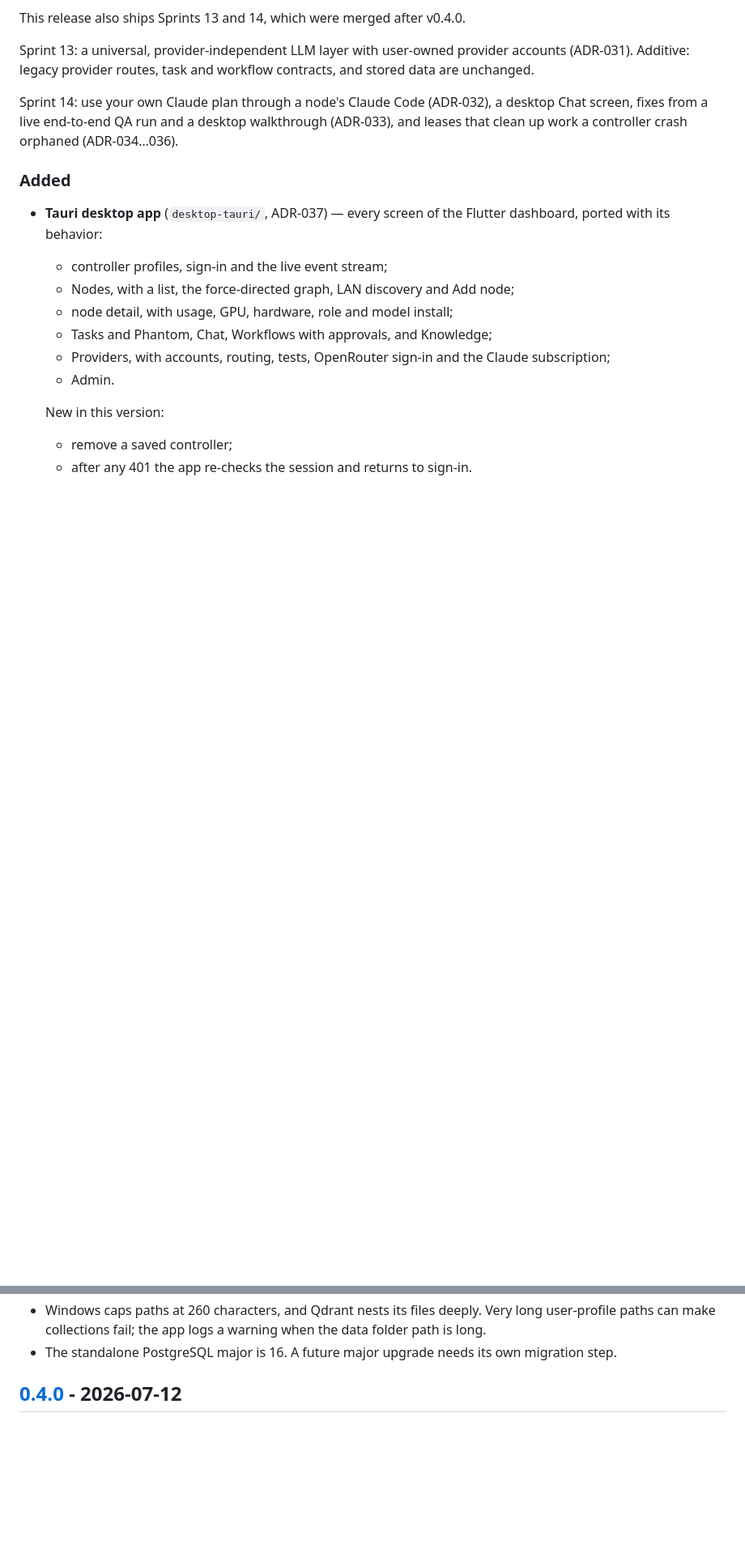
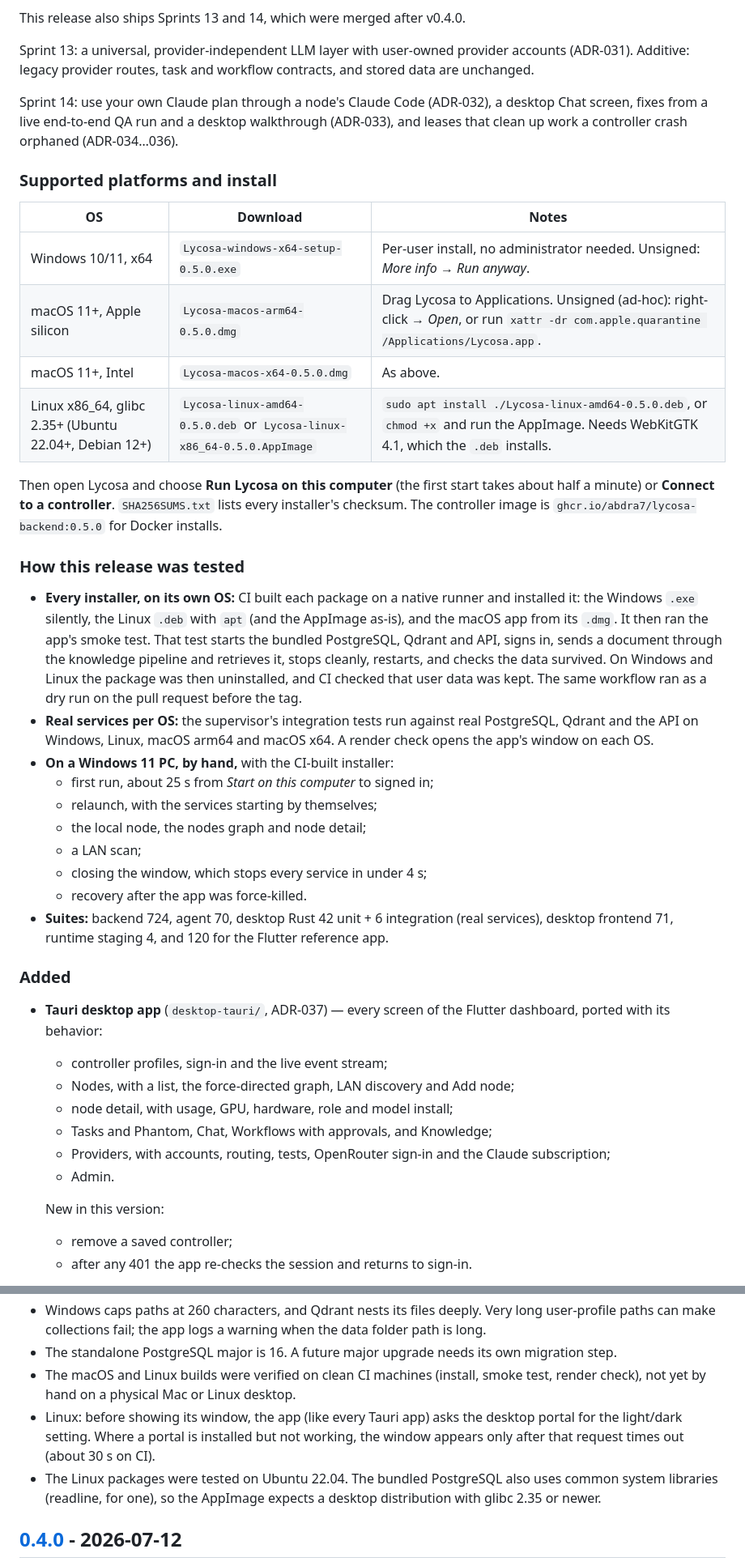
Before and after one commit to abdra7/Lycosa, a Markdown page: CHANGELOG.md, 2 parts joined by grey strips. Shown at 81% size. Drawn GitHub-style; blank space fills up the shorter version.

Commit message:
docs: 0.5.0 release notes with platforms, install and test evidence
Adds the supported-platforms table with install steps, how the release was tested (per-OS install + smoke tests, real-service integration tests, the Windows hand test, suite sizes), and the limitations found on the way: macOS and Linux verified on CI only, the Linux portal wait, and the Linux library baseline. Dated 2026-10-21.

```diff
--- a/CHANGELOG.md
+++ b/CHANGELOG.md
@@ -25,6 +25,45 @@ Sprint 14: use your own Claude plan through a node's Claude Code (ADR-032), a
 desktop Chat screen, fixes from a live end-to-end QA run and a desktop
 walkthrough (ADR-033), and leases that clean up work a controller crash
 orphaned (ADR-034…036).
+
+### Supported platforms and install
+
+| OS | Download | Notes |
+|---|---|---|
+| Windows 10/11, x64 | `Lycosa-windows-x64-setup-0.5.0.exe` | Per-user install, no administrator needed. Unsigned: *More info → Run anyway*. |
+| macOS 11+, Apple silicon | `Lycosa-macos-arm64-0.5.0.dmg` | Drag Lycosa to Applications. Unsigned (ad-hoc): right-click → *Open*, or run `xattr -dr com.apple.quarantine /Applications/Lycosa.app`. |
+| macOS 11+, Intel | `Lycosa-macos-x64-0.5.0.dmg` | As above. |
+| Linux x86_64, glibc 2.35+ (Ubuntu 22.04+, Debian 12+) | `Lycosa-linux-amd64-0.5.0.deb` or `Lycosa-linux-x86_64-0.5.0.AppImage` | `sudo apt install ./Lycosa-linux-amd64-0.5.0.deb`, or `chmod +x` and run the AppImage. Needs WebKitGTK 4.1, which the `.deb` installs. |
+
+Then open Lycosa and choose **Run Lycosa on this computer** (the first start
+takes about half a minute) or **Connect to a controller**. `SHA256SUMS.txt`
+lists every installer's checksum. The controller image is
+`ghcr.io/abdra7/lycosa-backend:0.5.0` for Docker installs.
+
+### How this release was tested
+
+- **Every installer, on its own OS:** CI built each package on a native
+  runner and installed it: the Windows `.exe` silently, the Linux `.deb`
+  with `apt` (and the AppImage as-is), and the macOS app from its `.dmg`.
+  It then ran the app's smoke test. That test starts the bundled
+  PostgreSQL, Qdrant and API, signs in, sends a document through the
+  knowledge pipeline and retrieves it, stops cleanly, restarts, and
+  checks the data survived. On Windows and Linux the package was then
+  uninstalled, and CI checked that user data was kept. The same workflow
+  ran as a dry run on the pull request before the tag.
+- **Real services per OS:** the supervisor's integration tests run against
+  real PostgreSQL, Qdrant and the API on Windows, Linux, macOS arm64 and
+  macOS x64. A render check opens the app's window on each OS.
+- **On a Windows 11 PC, by hand,** with the CI-built installer:
+  - first run, about 25 s from *Start on this computer* to signed in;
+  - relaunch, with the services starting by themselves;
+  - the local node, the nodes graph and node detail;
+  - a LAN scan;
+  - closing the window, which stops every service in under 4 s;
+  - recovery after the app was force-killed.
+- **Suites:** backend 724, agent 70, desktop Rust 42 unit + 6 integration
+  (real services), desktop frontend 71, runtime staging 4, and 120 for the
+  Flutter reference app.
 
 ### Added
 
@@ -243,6 +282,16 @@ orphaned (ADR-034…036).
   warning when the data folder path is long.
 - The standalone PostgreSQL major is 16. A future major upgrade needs its
   own migration step.
+- The macOS and Linux builds were verified on clean CI machines (install,
+  smoke test, render check), not yet by hand on a physical Mac or Linux
+  desktop.
+- Linux: before showing its window, the app (like every Tauri app) asks
+  the desktop portal for the light/dark setting. Where a portal is
+  installed but not working, the window appears only after that request
+  times out (about 30 s on CI).
+- The Linux packages were tested on Ubuntu 22.04. The bundled PostgreSQL
+  also uses common system libraries (readline, for one), so the AppImage
+  expects a desktop distribution with glibc 2.35 or newer.
 
 ## [0.4.0] - 2026-07-12
 
```
Also changed, not shown: other parts of CHANGELOG.md (+1 -1 lines).
